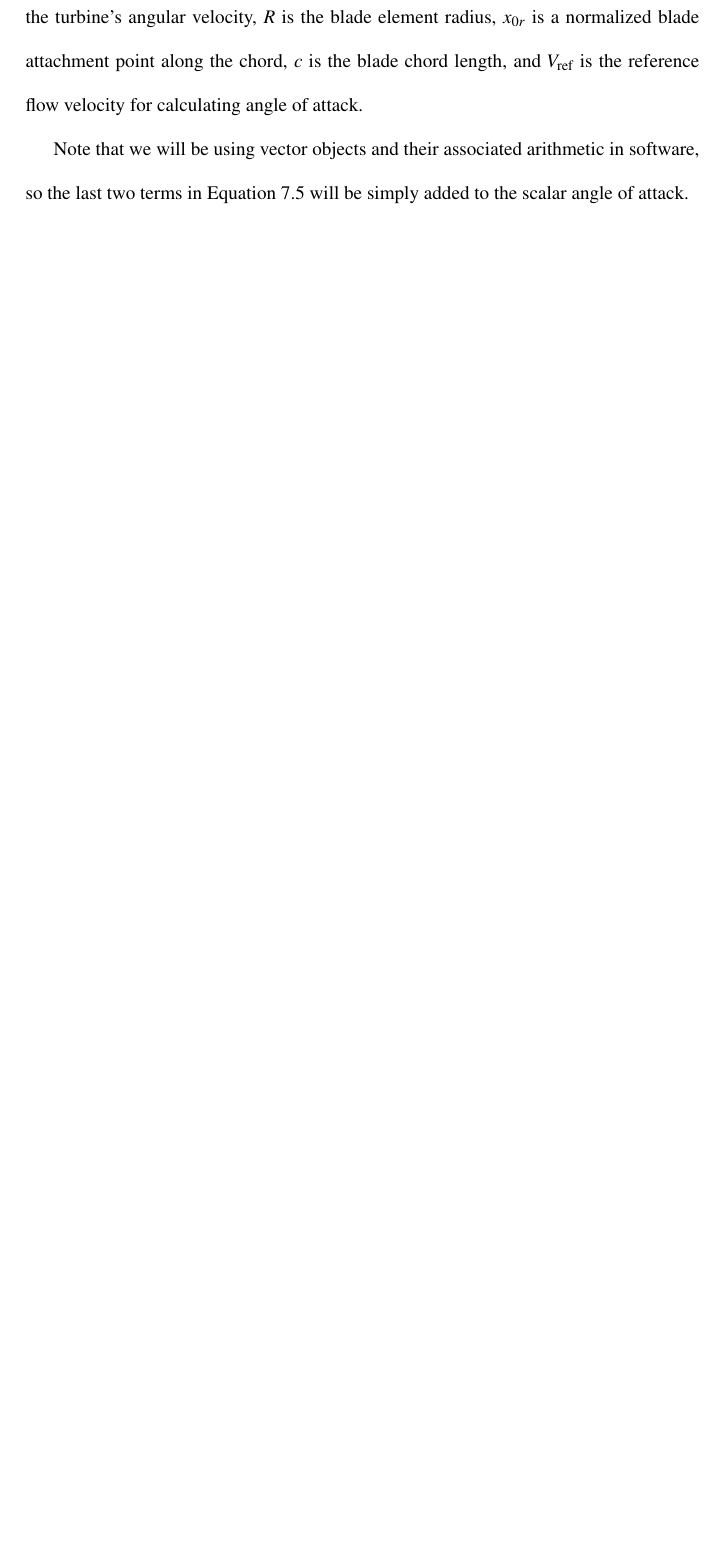
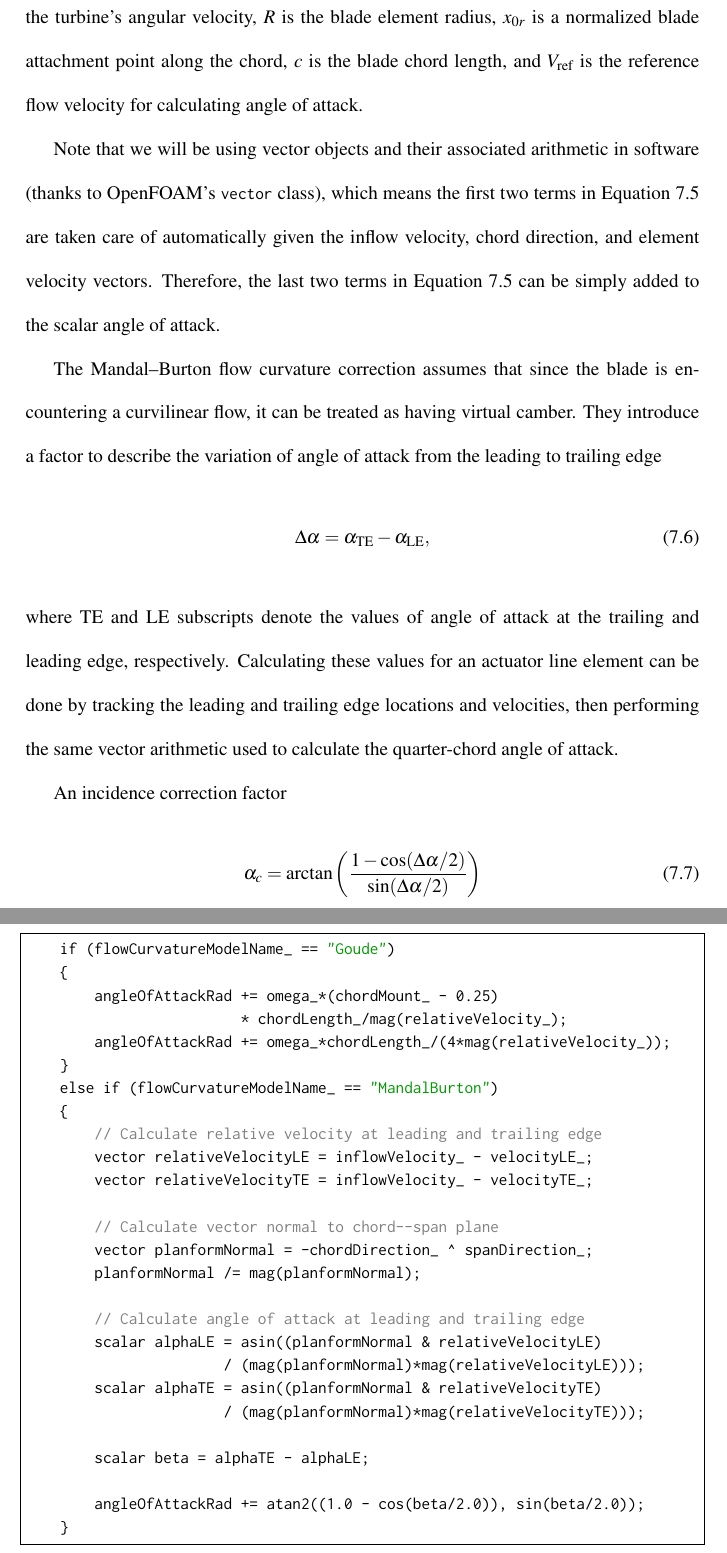
Before and after one commit to petebachant/PhD-thesis, a LaTeX thesis (thesis.tex, which reads chapters/ALM.tex): part of page 69 of 89 before the commit and two parts of pages 69 and 70 of 91 after it, the two joined at a grey line, cut so that both start at the same text, the shorter picture padded with empty space. Compiled offline with pdfLaTeX.

Commit message:
Add some code snippets to ALM chapter

```diff
--- a/chapters/ALM.tex
+++ b/chapters/ALM.tex
@@ -332,5 +333,29 @@ length, and $V_\mathrm{ref}$ is the reference flow velocity for calculating
 angle of attack.
 
 Note that we will be using vector objects and their associated arithmetic in
-software, so the last two terms in Equation~\ref{eq:Goude-curvature} will be
-simply added to the scalar angle of attack.
+software (thanks to OpenFOAM's \texttt{vector} class), which means the first two
+terms in Equation~\ref{eq:Goude-curvature} are taken care of automatically given
+the inflow velocity, chord direction, and element velocity vectors. Therefore,
+the last two terms in Equation~\ref{eq:Goude-curvature} can be simply added to
+the scalar angle of attack.
+
+The Mandal--Burton flow curvature correction assumes that since the blade is
+encountering a curvilinear flow, it can be treated as having virtual camber.
+They introduce a factor to describe the variation of angle of attack from the
+leading to trailing edge
+\begin{equation}
+    \Delta \alpha = \alpha_\mathrm{TE} - \alpha_\mathrm{LE},
+    \label{eq:Mandal-Burton-alpha-diff}
+\end{equation}
+where TE and LE subscripts denote the values of angle of attack at the trailing
+and leading edge, respectively. Calculating these values for an actuator line
+element can be done by tracking the leading and trailing edge locations and
+velocities, then performing the same vector arithmetic used to calculate the
+quarter-chord angle of attack.
+
+An incidence correction factor
+\begin{equation}
+    \alpha_c = \arctan \left( \frac{1 - \cos (\Delta \alpha / 2)}{\sin (\Delta
+        \alpha / 2)} \right)
+    \label{eq:Mandal-Burton-alpha-corr}
+\end{equation}
@@ -337,3 +367,31 @@ simply added to the scalar angle of attack.
+\begin{lstlisting}[float,caption=Flow curvature model implementation.,label=lst:flow-curvature]
+    if (flowCurvatureModelName_ == "Goude")
+    {
+        angleOfAttackRad += omega_*(chordMount_ - 0.25)
+                         * chordLength_/mag(relativeVelocity_);
+        angleOfAttackRad += omega_*chordLength_/(4*mag(relativeVelocity_));
+    }
+    else if (flowCurvatureModelName_ == "MandalBurton")
+    {
+        // Calculate relative velocity at leading and trailing edge
+        vector relativeVelocityLE = inflowVelocity_ - velocityLE_;
+        vector relativeVelocityTE = inflowVelocity_ - velocityTE_;
+
+        // Calculate vector normal to chord--span plane
+        vector planformNormal = -chordDirection_ ^ spanDirection_;
+        planformNormal /= mag(planformNormal);
+
+        // Calculate angle of attack at leading and trailing edge
+        scalar alphaLE = asin((planformNormal & relativeVelocityLE)
+                       / (mag(planformNormal)*mag(relativeVelocityLE)));
+        scalar alphaTE = asin((planformNormal & relativeVelocityTE)
+                       / (mag(planformNormal)*mag(relativeVelocityTE)));
+
+        scalar beta = alphaTE - alphaLE;
+
+        angleOfAttackRad += atan2((1.0 - cos(beta/2.0)), sin(beta/2.0));
+    }
+\end{lstlisting}
 
 
 \section{End effects}
```
Also changed, not shown: commands.tex (+31 -0 lines), chapters/ALM.tex (35 more changed lines).
